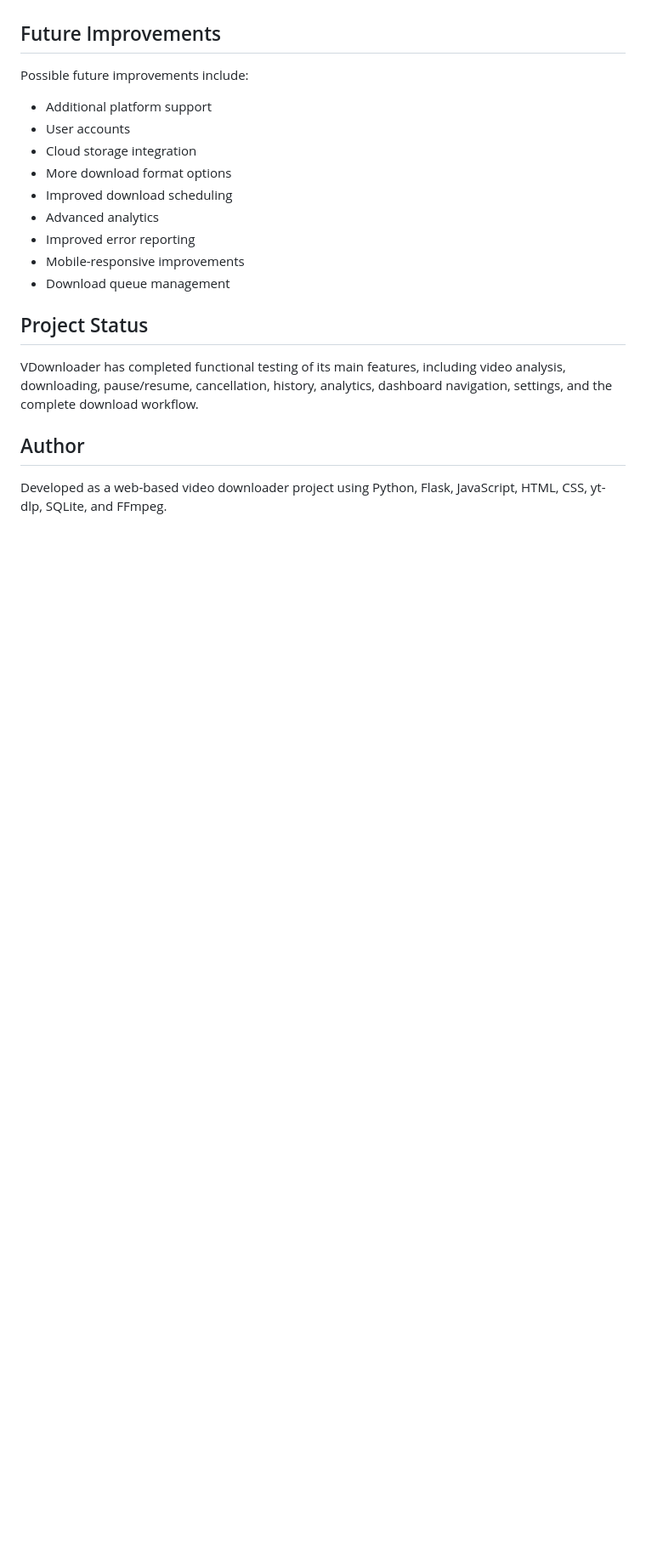
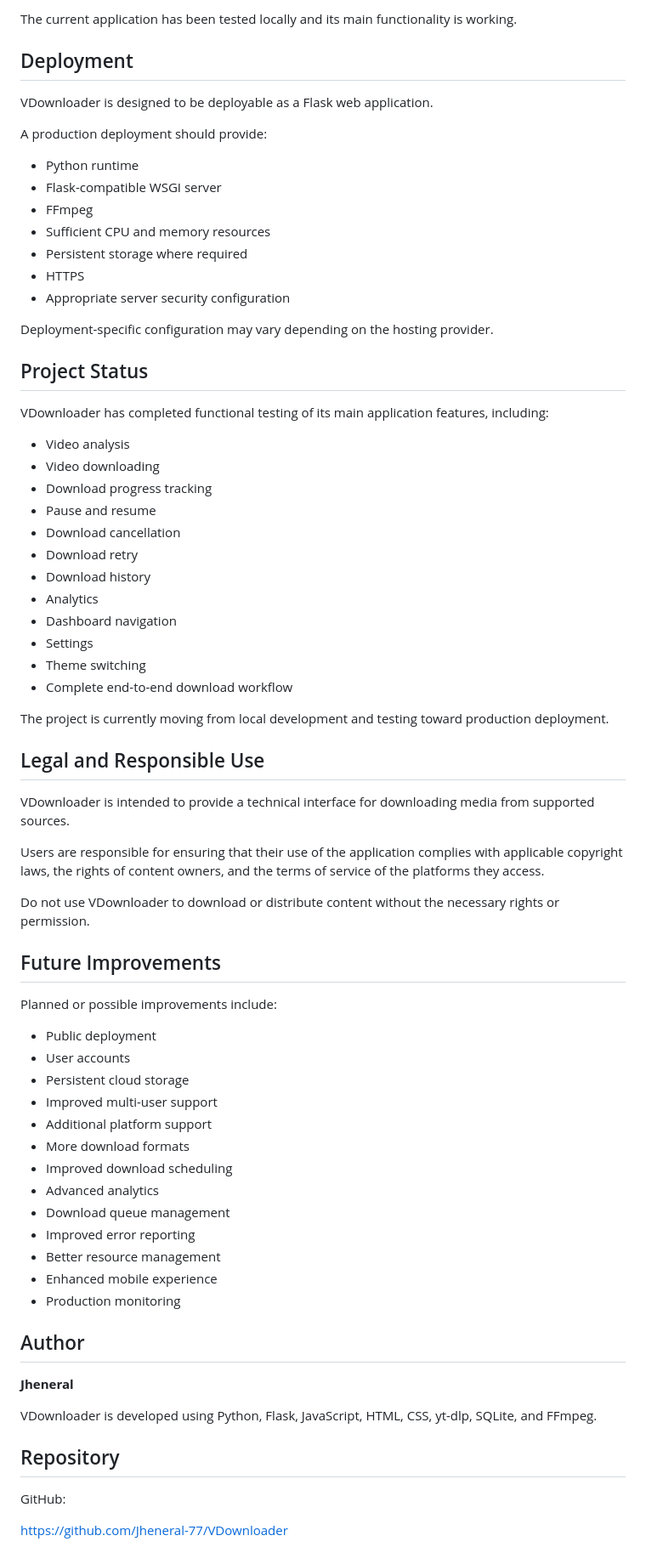
Before and after one commit to Jheneral-77/VDownloader, a Markdown page: README.md, the part around one of its changes. Shown at 85% size. Drawn GitHub-style; blank space fills up the shorter version.

Commit message:
Improve project README

```diff
--- a/README.md
+++ b/README.md
@@ -183,22 +230,74 @@ The application is configured to use the FFmpeg installation specified in its ba
+The current application has been tested locally and its main functionality is working.
+
+## Deployment
+
+VDownloader is designed to be deployable as a Flask web application.
+
+A production deployment should provide:
+
+* Python runtime
+* Flask-compatible WSGI server
+* FFmpeg
+* Sufficient CPU and memory resources
+* Persistent storage where required
+* HTTPS
+* Appropriate server security configuration
+
+Deployment-specific configuration may vary depending on the hosting provider.
+
+## Project Status
+
+VDownloader has completed functional testing of its main application features, including:
+
+* Video analysis
+* Video downloading
+* Download progress tracking
+* Pause and resume
+* Download cancellation
+* Download retry
+* Download history
+* Analytics
+* Dashboard navigation
+* Settings
+* Theme switching
+* Complete end-to-end download workflow
+
+The project is currently moving from local development and testing toward production deployment.
+
+## Legal and Responsible Use
+
+VDownloader is intended to provide a technical interface for downloading media from supported sources.
+
+Users are responsible for ensuring that their use of the application complies with applicable copyright laws, the rights of content owners, and the terms of service of the platforms they access.
+
+Do not use VDownloader to download or distribute content without the necessary rights or permission.
 
 ## Future Improvements
 
-Possible future improvements include:
+Planned or possible improvements include:
 
+* Public deployment
+* User accounts
+* Persistent cloud storage
+* Improved multi-user support
 * Additional platform support
-* User accounts
-* Cloud storage integration
-* More download format options
+* More download formats
 * Improved download scheduling
 * Advanced analytics
+* Download queue management
 * Improved error reporting
-* Mobile-responsive improvements
-* Download queue management
-
-## Project Status
-
-VDownloader has completed functional testing of its main features, including video analysis, downloading, pause/resume, cancellation, history, analytics, dashboard navigation, settings, and the complete download workflow.
+* Better resource management
+* Enhanced mobile experience
+* Production monitoring
 
 ## Author
 
-Developed as a web-based video downloader project using Python, Flask, JavaScript, HTML, CSS, yt-dlp, SQLite, and FFmpeg.
+**Jheneral**
+
+VDownloader is developed using Python, Flask, JavaScript, HTML, CSS, yt-dlp, SQLite, and FFmpeg.
+
+## Repository
+
+GitHub:
+
+https://github.com/Jheneral-77/VDownloader
```
Also changed, not shown: other parts of README.md (+89 -42 lines).
